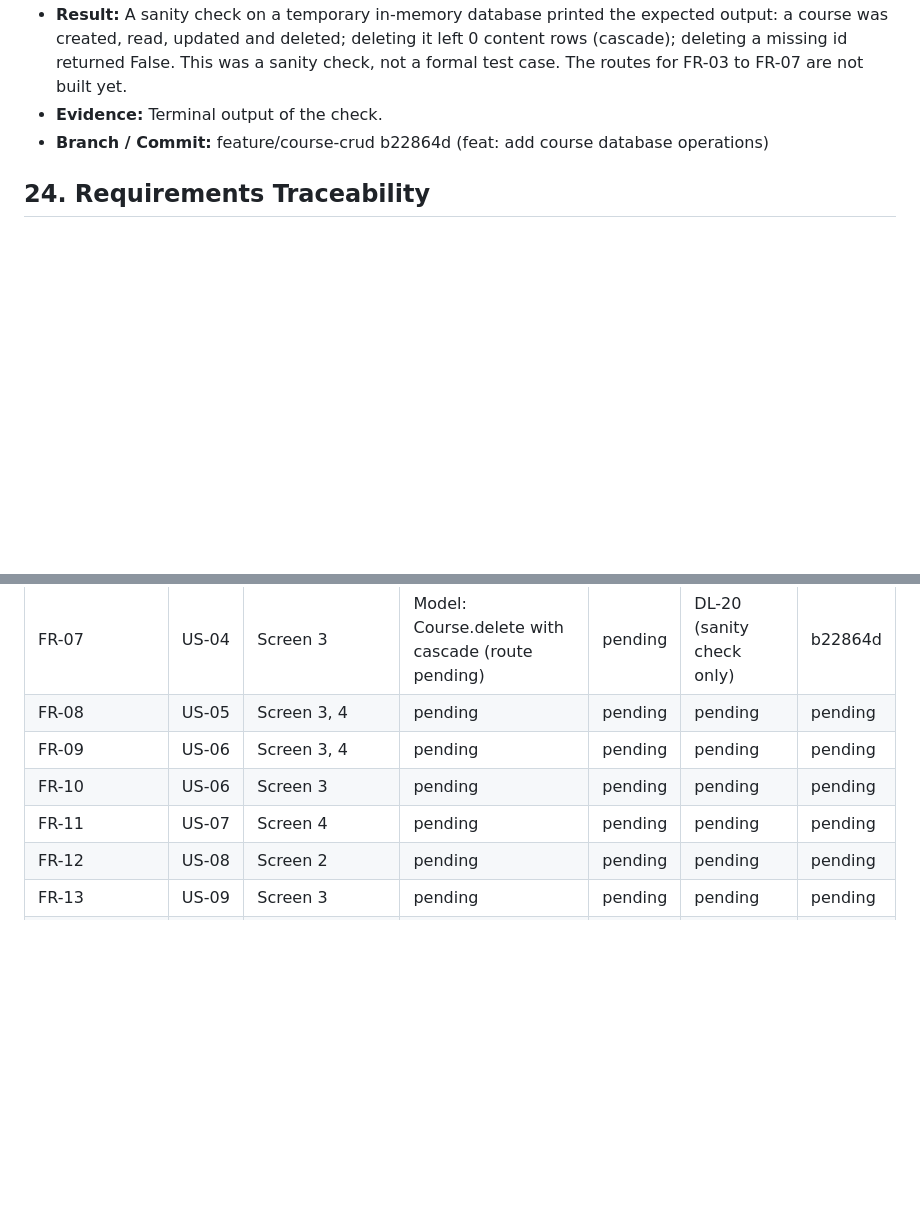
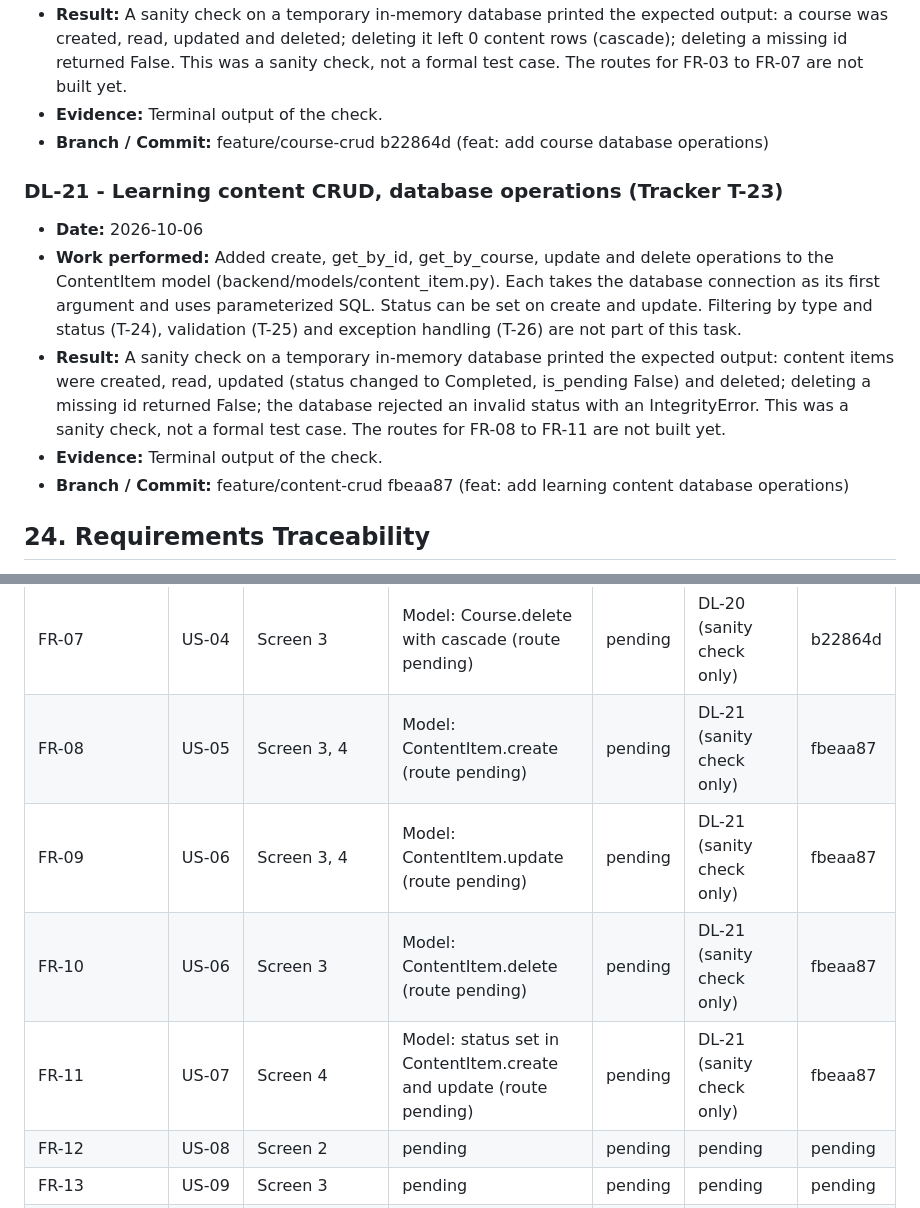
Before and after one commit to tushita386/course-content-manager, a Markdown page: PROJECT_MASTER_DOCUMENT.md, 2 parts joined by grey strips. GitHub-like rendering; blank space fills up the shorter version.

Commit message:
docs: record learning content CRUD operations and update traceability

```diff
--- a/PROJECT_MASTER_DOCUMENT.md
+++ b/PROJECT_MASTER_DOCUMENT.md
@@ -525,6 +525,13 @@ The length limits are working values and may be revisited if implementation show
 - **Evidence:** Terminal output of the check.
 - **Branch / Commit:** feature/course-crud b22864d (feat: add course database operations)
 
+### DL-21 - Learning content CRUD, database operations (Tracker T-23)
+- **Date:** 2026-10-06
+- **Work performed:** Added create, get_by_id, get_by_course, update and delete operations to the ContentItem model (backend/models/content_item.py). Each takes the database connection as its first argument and uses parameterized SQL. Status can be set on create and update. Filtering by type and status (T-24), validation (T-25) and exception handling (T-26) are not part of this task.
+- **Result:** A sanity check on a temporary in-memory database printed the expected output: content items were created, read, updated (status changed to Completed, is_pending False) and deleted; deleting a missing id returned False; the database rejected an invalid status with an IntegrityError. This was a sanity check, not a formal test case. The routes for FR-08 to FR-11 are not built yet.
+- **Evidence:** Terminal output of the check.
+- **Branch / Commit:** feature/content-crud fbeaa87 (feat: add learning content database operations)
+
 ## 24. Requirements Traceability
 
 Chain: Requirement -> Story -> Design -> Implementation -> Test -> Evidence -> Git commit.
@@ -539,10 +546,10 @@ The Story and Design columns are filled. The Implementation, Test, Evidence and
 | FR-05 | US-03 | Screen 3 | pending | pending | pending | pending |
 | FR-06 | US-04 | Screen 3 | Model: Course.update (route pending) | pending | DL-20 (sanity check only) | b22864d |
 | FR-07 | US-04 | Screen 3 | Model: Course.delete with cascade (route pending) | pending | DL-20 (sanity check only) | b22864d |
-| FR-08 | US-05 | Screen 3, 4 | pending | pending | pending | pending |
-| FR-09 | US-06 | Screen 3, 4 | pending | pending | pending | pending |
-| FR-10 | US-06 | Screen 3 | pending | pending | pending | pending |
-| FR-11 | US-07 | Screen 4 | pending | pending | pending | pending |
+| FR-08 | US-05 | Screen 3, 4 | Model: ContentItem.create (route pending) | pending | DL-21 (sanity check only) | fbeaa87 |
+| FR-09 | US-06 | Screen 3, 4 | Model: ContentItem.update (route pending) | pending | DL-21 (sanity check only) | fbeaa87 |
+| FR-10 | US-06 | Screen 3 | Model: ContentItem.delete (route pending) | pending | DL-21 (sanity check only) | fbeaa87 |
+| FR-11 | US-07 | Screen 4 | Model: status set in ContentItem.create and update (route pending) | pending | DL-21 (sanity check only) | fbeaa87 |
 | FR-12 | US-08 | Screen 2 | pending | pending | pending | pending |
 | FR-13 | US-09 | Screen 3 | pending | pending | pending | pending |
 | FR-14 | US-10 | Screen 1 | pending | pending | pending | pending |
```
